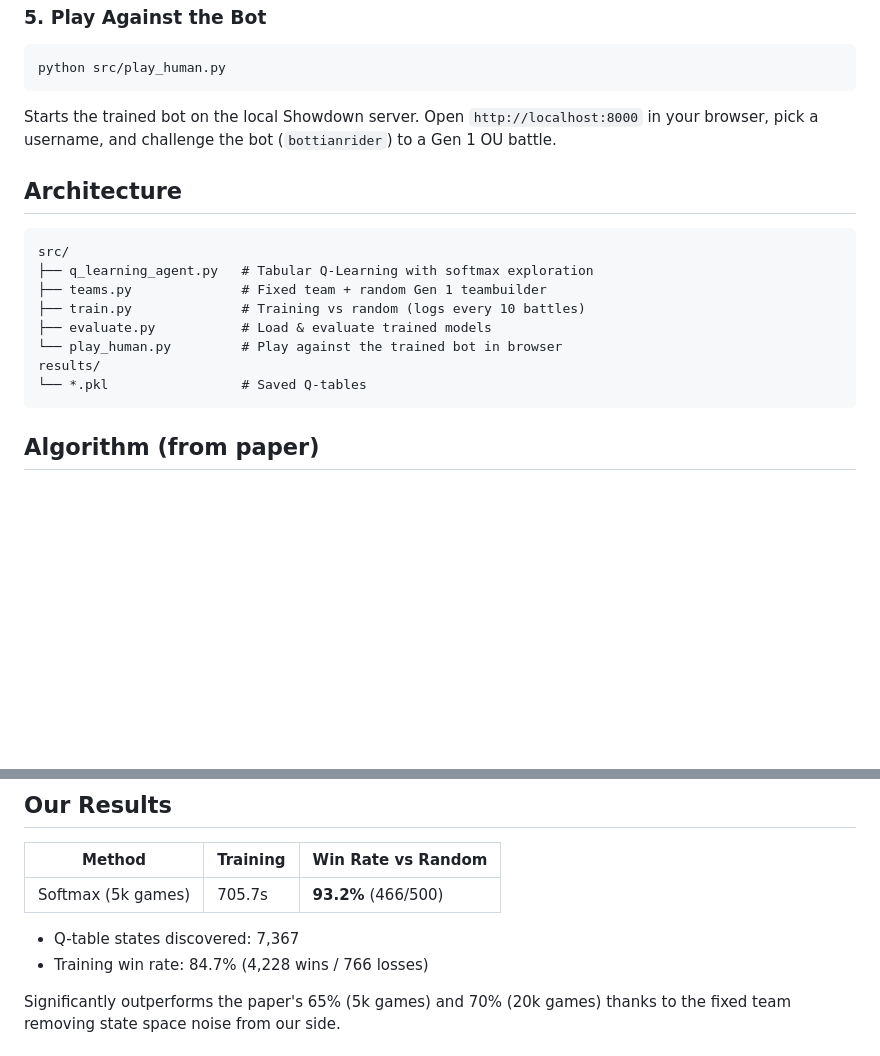
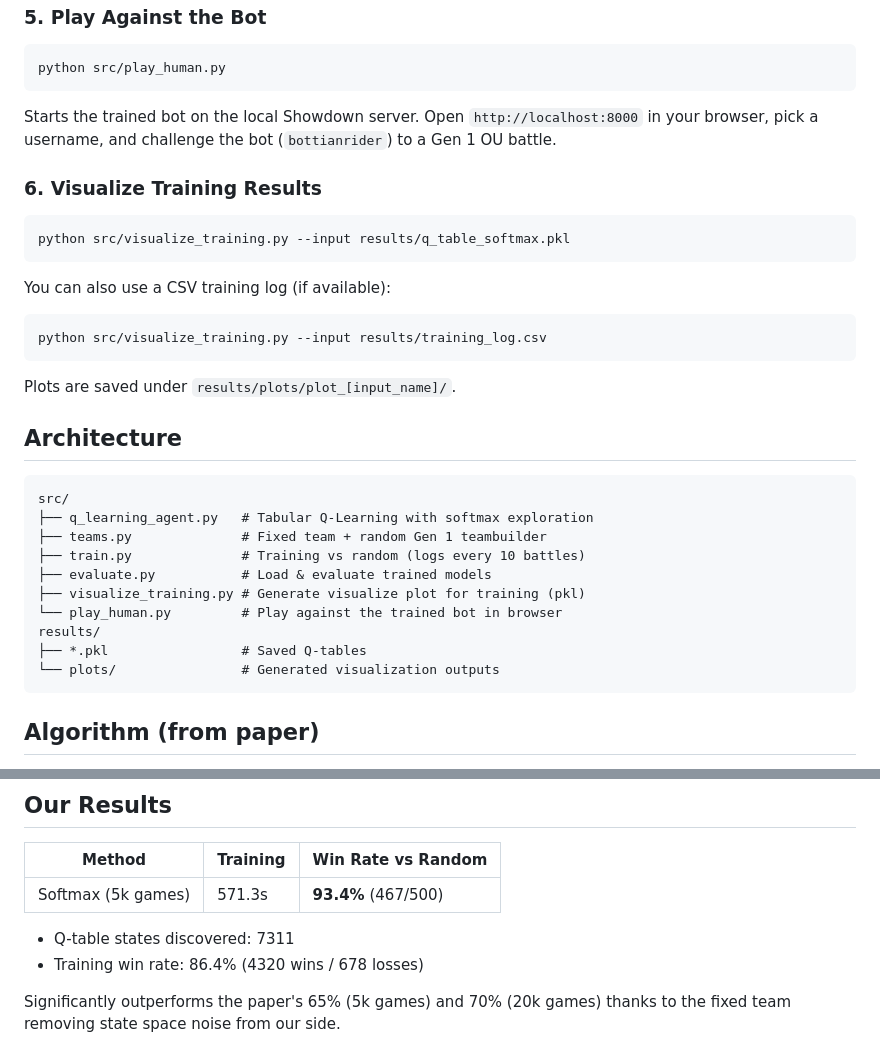
Before and after one commit to Tianrider/q-learning-pokemon-battle, a Markdown page: README.md, 2 parts joined by grey strips. GitHub-like rendering; blank space fills up the shorter version.

Commit message:
fix: readme

````diff
--- a/README.md
+++ b/README.md
@@ -52,6 +52,20 @@ python src/play_human.py
 
 Starts the trained bot on the local Showdown server. Open `http://localhost:8000` in your browser, pick a username, and challenge the bot (`bottianrider`) to a Gen 1 OU battle.
 
+### 6. Visualize Training Results
+
+```bash
+python src/visualize_training.py --input results/q_table_softmax.pkl
+```
+
+You can also use a CSV training log (if available):
+
+```bash
+python src/visualize_training.py --input results/training_log.csv
+```
+
+Plots are saved under `results/plots/plot_[input_name]/`.
+
 ## Architecture
 
 ```
@@ -60,9 +74,11 @@ src/
 ├── teams.py              # Fixed team + random Gen 1 teambuilder
 ├── train.py              # Training vs random (logs every 10 battles)
 ├── evaluate.py           # Load & evaluate trained models
+├── visualize_training.py # Generate visualize plot for training (pkl)
 └── play_human.py         # Play against the trained bot in browser
 results/
-└── *.pkl                 # Saved Q-tables
+├── *.pkl                 # Saved Q-tables
+└── plots/                # Generated visualization outputs
 ```
 
 ## Algorithm (from paper)
@@ -101,10 +117,10 @@ Q(s, a) ← Q(s, a) + α(r + γ·max_a' Q(s', a') - Q(s, a))
 
 | Method             | Training | Win Rate vs Random  |
 | ------------------ | -------- | ------------------- |
-| Softmax (5k games) | 705.7s   | **93.2%** (466/500) |
+| Softmax (5k games) | 571.3s   | **93.4%** (467/500) |
 
-- Q-table states discovered: 7,367
-- Training win rate: 84.7% (4,228 wins / 766 losses)
+- Q-table states discovered: 7311
+- Training win rate: 86.4% (4320 wins / 678 losses)
 
 Significantly outperforms the paper's 65% (5k games) and 70% (20k games) thanks to the fixed team removing state space noise from our side.
 
````
